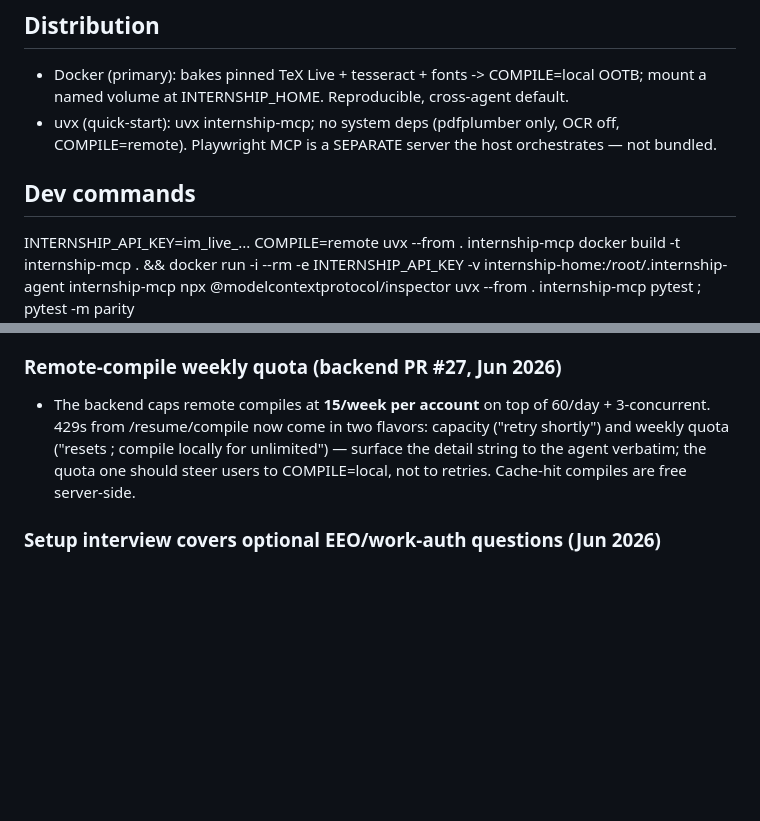
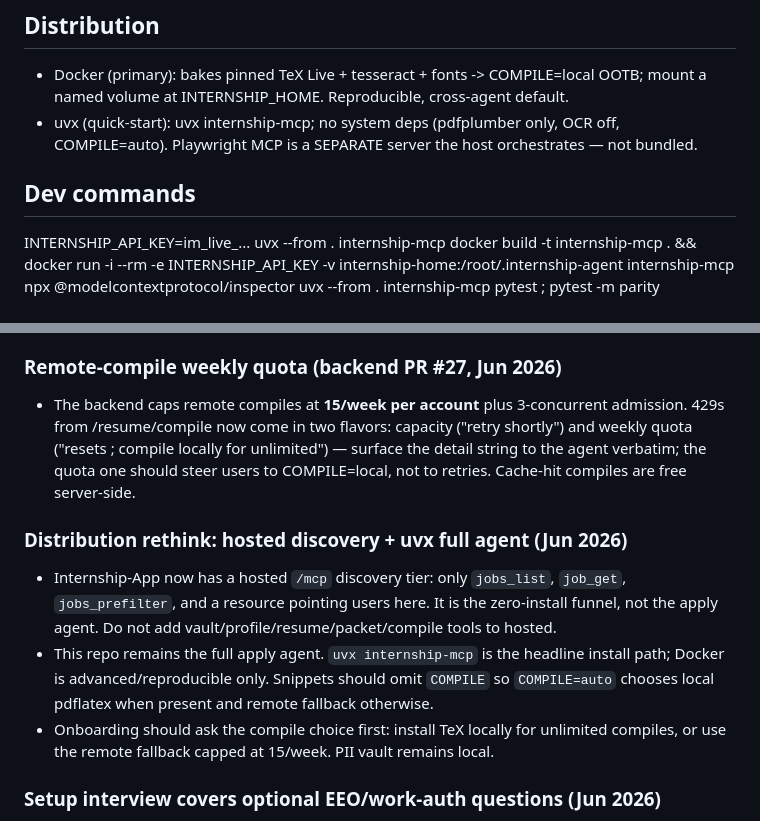
Before and after one commit to internship-app1/internship-mcp-server, a Markdown page: CLAUDE.md, 2 parts joined by grey strips. GitHub-like rendering; blank space fills up the shorter version.

Commit message:
docs: record hosted discovery and uvx-primary setup
Documents the hosted /mcp discovery tier, uvx as the full-agent primary path, Docker as advanced, and the remote compile quota behavior.

```diff
--- a/CLAUDE.md
+++ b/CLAUDE.md
@@ -127,10 +127,10 @@ application_record(status="prefilled"). Dedup via applications_list/application_
 - Docker (primary): bakes pinned TeX Live + tesseract + fonts -> COMPILE=local OOTB; mount a
   named volume at INTERNSHIP_HOME. Reproducible, cross-agent default.
 - uvx (quick-start): uvx internship-mcp; no system deps (pdfplumber only, OCR off,
-  COMPILE=remote). Playwright MCP is a SEPARATE server the host orchestrates — not bundled.
+  COMPILE=auto). Playwright MCP is a SEPARATE server the host orchestrates — not bundled.
 
 ## Dev commands
-INTERNSHIP_API_KEY=im_live_... COMPILE=remote uvx --from . internship-mcp
+INTERNSHIP_API_KEY=im_live_... uvx --from . internship-mcp
 docker build -t internship-mcp . && docker run -i --rm -e INTERNSHIP_API_KEY -v internship-home:/root/.internship-agent internship-mcp
 npx @modelcontextprotocol/inspector uvx --from . internship-mcp
 pytest ; pytest -m parity
@@ -163,11 +163,21 @@ that drove it. Cross-repo decisions go in the workspace CLAUDE.md instead.
 - History is one-commit-per-module by design; keep that granularity for future features.
 
 ### Remote-compile weekly quota (backend PR #27, Jun 2026)
-- The backend caps remote compiles at **15/week per account** on top of 60/day +
-  3-concurrent. 429s from /resume/compile now come in two flavors: capacity ("retry
+- The backend caps remote compiles at **15/week per account** plus
+  3-concurrent admission. 429s from /resume/compile now come in two flavors: capacity ("retry
   shortly") and weekly quota ("resets <date>; compile locally for unlimited") — surface
   the detail string to the agent verbatim; the quota one should steer users to
   COMPILE=local, not to retries. Cache-hit compiles are free server-side.
+
+### Distribution rethink: hosted discovery + uvx full agent (Jun 2026)
+- Internship-App now has a hosted `/mcp` discovery tier: only `jobs_list`, `job_get`,
+  `jobs_prefilter`, and a resource pointing users here. It is the zero-install funnel,
+  not the apply agent. Do not add vault/profile/resume/packet/compile tools to hosted.
+- This repo remains the full apply agent. `uvx internship-mcp` is the headline install
+  path; Docker is advanced/reproducible only. Snippets should omit `COMPILE` so
+  `COMPILE=auto` chooses local pdflatex when present and remote fallback otherwise.
+- Onboarding should ask the compile choice first: install TeX locally for unlimited
+  compiles, or use the remote fallback capped at 15/week. PII vault remains local.
 
 ### Setup interview covers optional EEO/work-auth questions (Jun 2026)
 - Product decision: profile_setup now also returns optional_questions (work auth,
```
